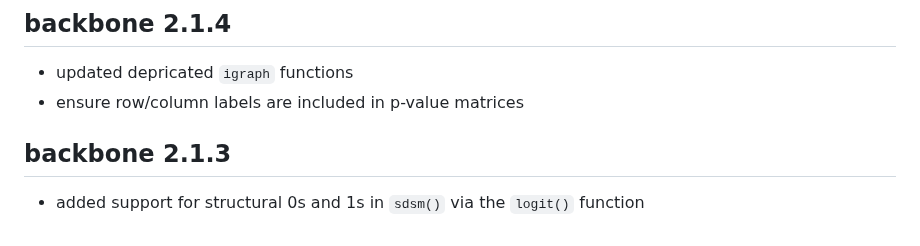
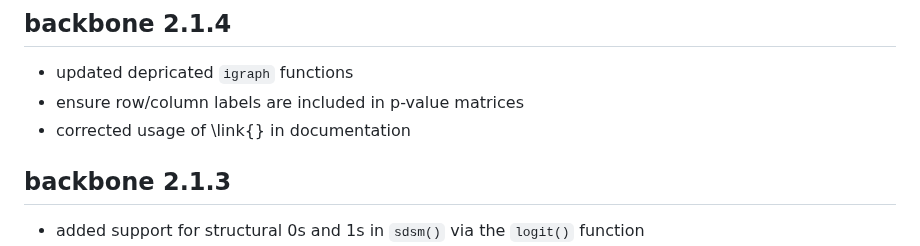
Before and after one commit to zpneal/backbone, a Markdown page: NEWS.md, the part around the change. GitHub-like rendering.

```diff
--- a/NEWS.md
+++ b/NEWS.md
@@ -6,6 +6,7 @@ output: html_document
 
 * updated depricated `igraph` functions
 * ensure row/column labels are included in p-value matrices
+* corrected usage of \link{} in documentation
 
 ## backbone 2.1.3
 
```
